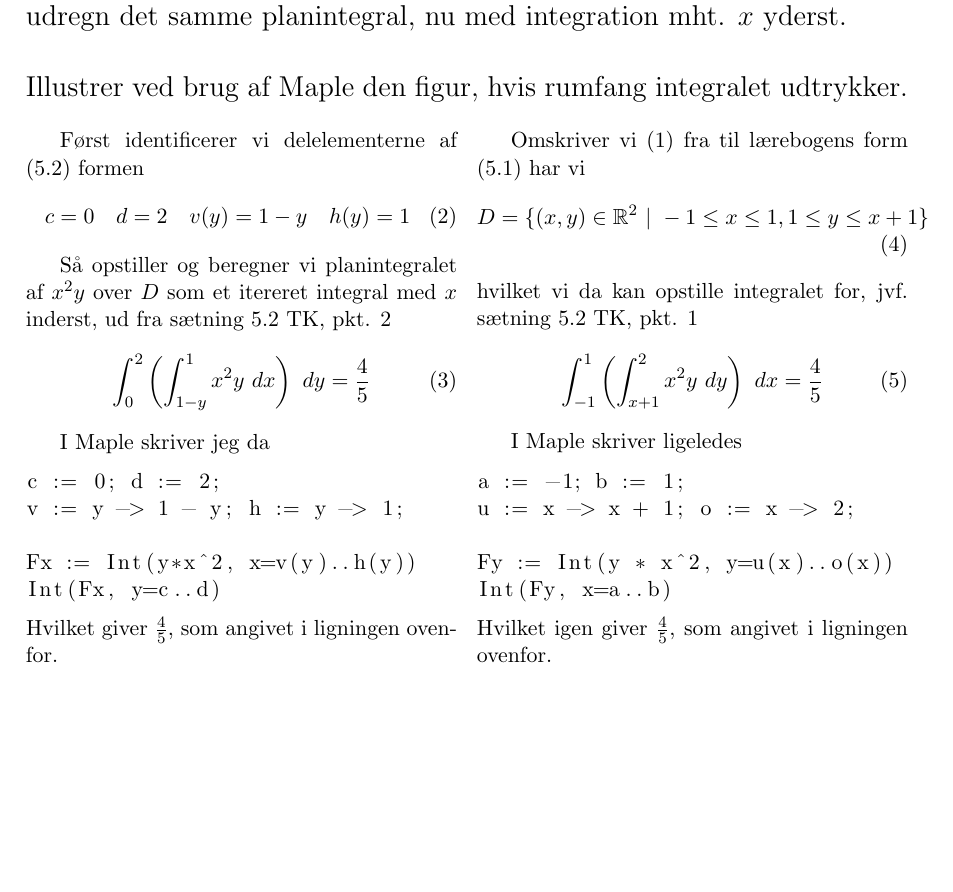
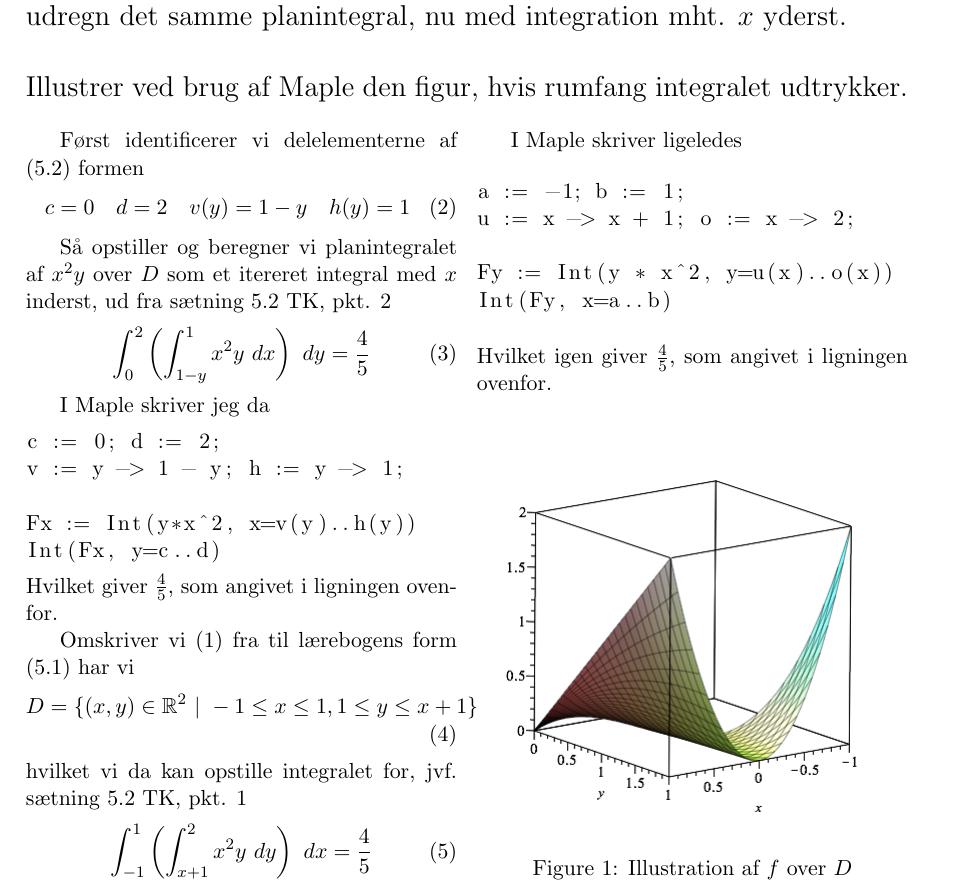
Before and after one commit to CasperBHansen/MatIntroNat, a LaTeX problem sheet (assignments/L3/l3.tex): part of page 1 of 2, cut so that both start at the same text, the shorter picture padded with empty space. Compiled offline with pdfLaTeX.

Commit message:
corrected figure name

```diff
--- a/assignments/L3/l3.tex
+++ b/assignments/L3/l3.tex
@@ -22,6 +22,16 @@
 
 \newcommand{\figref}[1]{fig. \ref{fig:#1}}
 \newcommand{\eqnref}[1]{(\ref{eqn:#1})}
+
+\newcommand{\fig}[4]
+{
+    \begin{figure}[H]
+        \centering
+        \includegraphics[scale=#3]{figures/#2}
+        \caption{#4}
+        \label{fig:#1}
+    \end{figure}
+}
 
 \DeclareMathOperator{\re}{Re}
 \DeclareMathOperator{\im}{Im}
@@ -117,6 +127,8 @@ Int(Fy, x=a..b)
 \end{lstlisting}
 Hvilket igen giver $\frac{4}{5}$, som angivet i ligningen ovenfor.
 
+\fig{9-1-f}{9-1-f.png}{0.5}{Illustration af $f$ over $D$}
+
 \end{multicols}
 
 % 9.2
```
Also changed, not shown: assignments/L3/figures/9-1-f.png (renamed from assignments/L3/figures/9.1-f.png), assignments/L3/l3.pdf.
